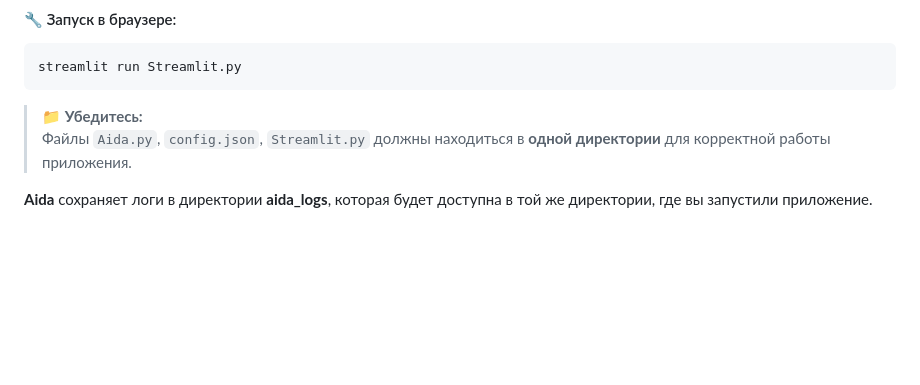
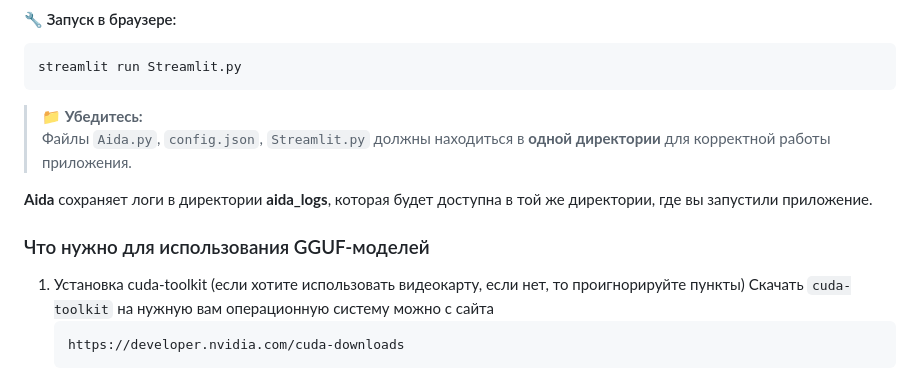
Before and after one commit to AlexandrD7/AIDA-TA-Terminal-Assistant, a Markdown page: README.md, the part around the change. Rendered like a GitHub page; blank space fills up the shorter version.

````diff
--- a/README.md
+++ b/README.md
@@ -335,3 +335,11 @@ streamlit run Streamlit.py
 > Файлы `Aida.py`, `config.json`, `Streamlit.py` должны находиться в **одной директории** для корректной работы приложения.
 
 **Aida** сохраняет логи в директории **aida_logs**, которая будет доступна в той же директории, где вы запустили приложение.
+
+### Что нужно для использования GGUF-моделей
+
+1. Установка cuda-toolkit (если хотите использовать видеокарту, если нет, то проигнорируйте пункты)
+   Скачать `cuda-toolkit` на нужную вам операционную систему можно с сайта
+   ```bash
+   https://developer.nvidia.com/cuda-downloads
+   ```
````
